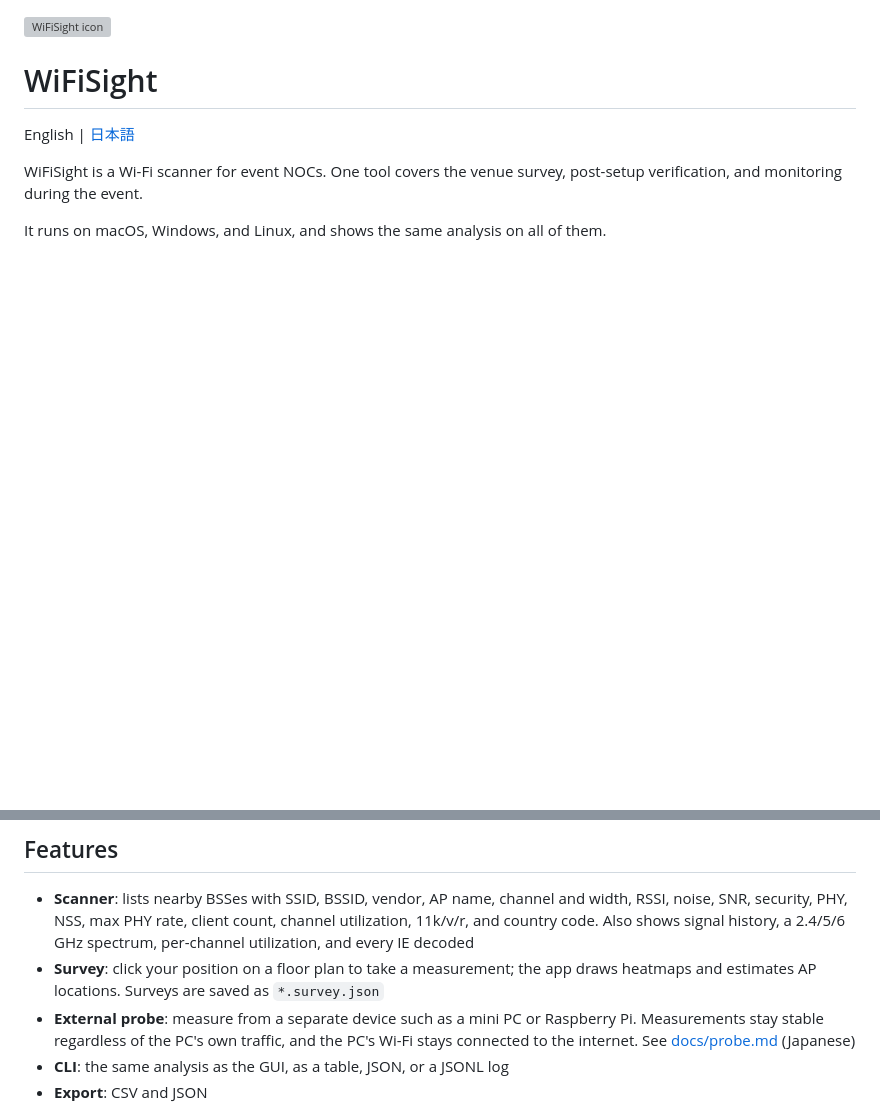
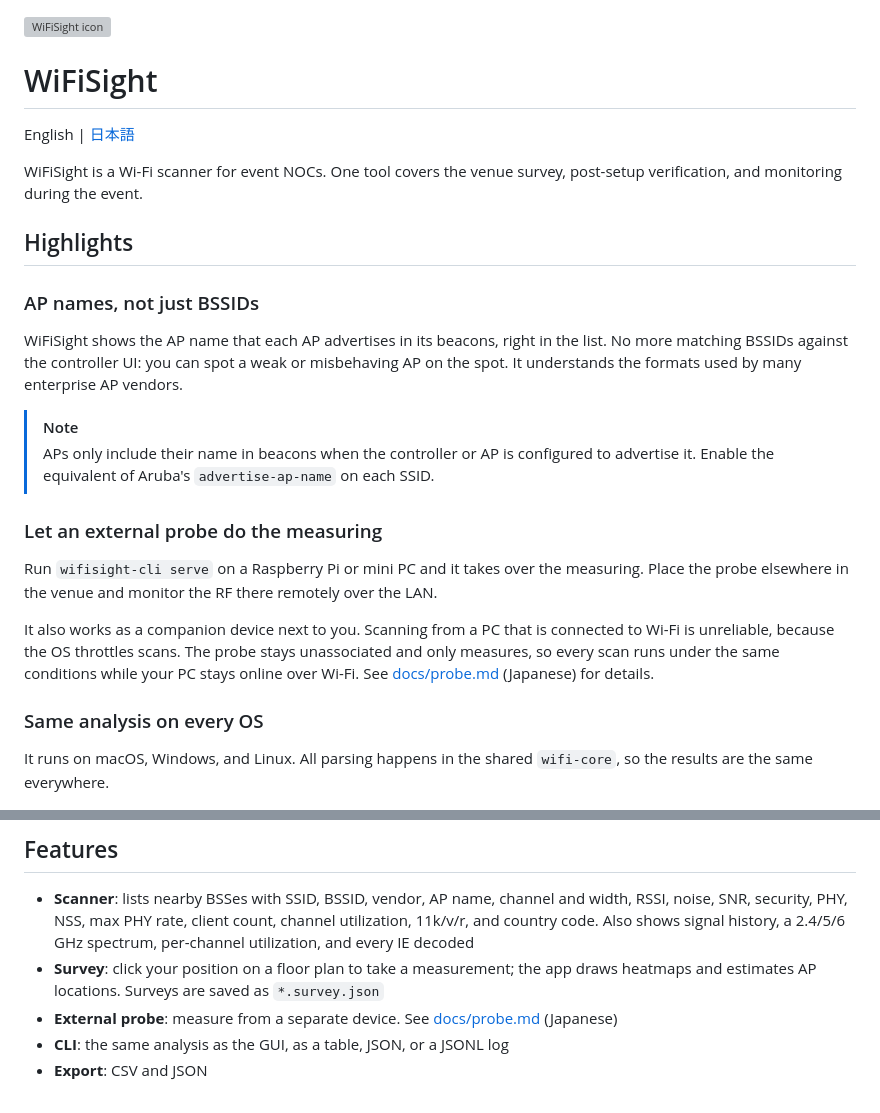
Before and after one commit to tsuyopon123/wifisight, a Markdown page: README.md, 2 parts joined by grey strips. Rendered like a GitHub page; blank space fills up the shorter version; grey boxes are pictures that could not be loaded.

```diff
--- a/README.md
+++ b/README.md
@@ -6,7 +6,30 @@ English | [日本語](README.ja.md)
 
 WiFiSight is a Wi-Fi scanner for event NOCs. One tool covers the venue survey, post-setup verification, and monitoring during the event.
 
-It runs on macOS, Windows, and Linux, and shows the same analysis on all of them.
+## Highlights
+
+### AP names, not just BSSIDs
+
+WiFiSight shows the AP name that each AP advertises in its beacons, right in the list.
+No more matching BSSIDs against the controller UI: you can spot a weak or misbehaving AP on the spot.
+It understands the formats used by many enterprise AP vendors.
+
+> [!NOTE]
+> APs only include their name in beacons when the controller or AP is configured to advertise it. Enable the equivalent of Aruba's `advertise-ap-name` on each SSID.
+
+### Let an external probe do the measuring
+
+Run `wifisight-cli serve` on a Raspberry Pi or mini PC and it takes over the measuring.
+Place the probe elsewhere in the venue and monitor the RF there remotely over the LAN.
+
+It also works as a companion device next to you.
+Scanning from a PC that is connected to Wi-Fi is unreliable, because the OS throttles scans.
+The probe stays unassociated and only measures, so every scan runs under the same conditions while your PC stays online over Wi-Fi.
+See [docs/probe.md](docs/probe.md) (Japanese) for details.
+
+### Same analysis on every OS
+
+It runs on macOS, Windows, and Linux. All parsing happens in the shared `wifi-core`, so the results are the same everywhere.
 
 ![screenshot](docs/screenshot.png)
 
@@ -14,7 +37,7 @@ It runs on macOS, Windows, and Linux, and shows the same analysis on all of them
 
 - **Scanner**: lists nearby BSSes with SSID, BSSID, vendor, AP name, channel and width, RSSI, noise, SNR, security, PHY, NSS, max PHY rate, client count, channel utilization, 11k/v/r, and country code. Also shows signal history, a 2.4/5/6 GHz spectrum, per-channel utilization, and every IE decoded
 - **Survey**: click your position on a floor plan to take a measurement; the app draws heatmaps and estimates AP locations. Surveys are saved as `*.survey.json`
-- **External probe**: measure from a separate device such as a mini PC or Raspberry Pi. Measurements stay stable regardless of the PC's own traffic, and the PC's Wi-Fi stays connected to the internet. See [docs/probe.md](docs/probe.md) (Japanese)
+- **External probe**: measure from a separate device. See [docs/probe.md](docs/probe.md) (Japanese)
 - **CLI**: the same analysis as the GUI, as a table, JSON, or a JSONL log
 - **Export**: CSV and JSON
 
```
Also changed, not shown: README.ja.md (+25 -2 lines).
